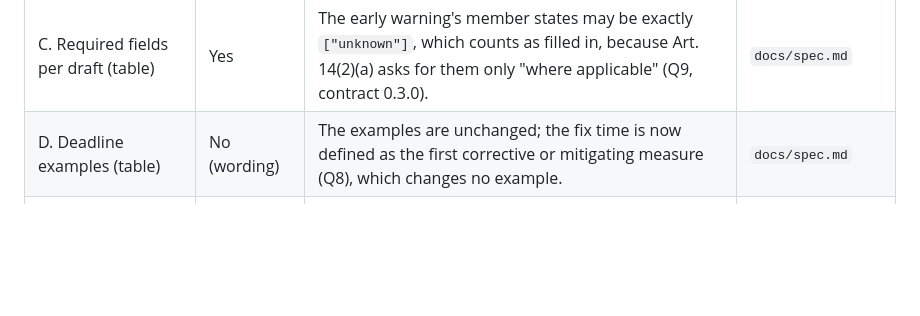
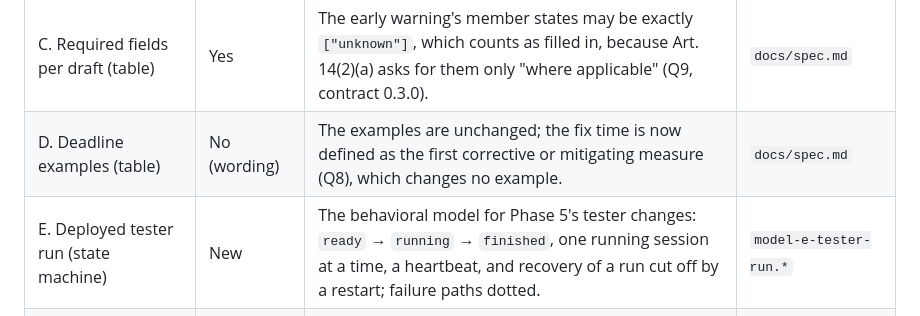
Before and after one commit to team17-ece30861/cra-service, a Markdown page: docs/models/README.md, the part around the change. Rendered like a GitHub page; blank space fills up the shorter version.

Commit message:
Report review fixes; Model E (deployed tester run) behavioral model
Co-Authored-By: Claude Opus 5.5 <noreply@anthropic.com>

```diff
--- a/docs/models/README.md
+++ b/docs/models/README.md
@@ -21,6 +21,7 @@ checked all three against the code on 2026-11-01; its findings were fixed before
 | B. Report status (state machine) | No | Unchanged. | `model-b-report-status.*` |
 | C. Required fields per draft (table) | Yes | The early warning's member states may be exactly `["unknown"]`, which counts as filled in, because Art. 14(2)(a) asks for them only "where applicable" (Q9, contract 0.3.0). | `docs/spec.md` |
 | D. Deadline examples (table) | No (wording) | The examples are unchanged; the fix time is now defined as the first corrective or mitigating measure (Q8), which changes no example. | `docs/spec.md` |
+| E. Deployed tester run (state machine) | New | The behavioral model for Phase 5's tester changes: `ready` → `running` → `finished`, one running session at a time, a heartbeat, and recovery of a run cut off by a restart; failure paths dotted. | `model-e-tester-run.*` |
 | Section 7.1 architecture and data flow (component diagram) | Yes | Adds what Phase 5 delivered: gzip in the middleware, the console's sign-in lockout (`SignInFailure` table) and in-place saves, the deployed tester's one-run rule, heartbeat and cleanup, kept database connections, and the Cloud Monitoring alert that emails Team 17 on any 5xx. | `architecture.*` |
 
 | Model | Changed in Phase 4 | What changed and why | Files |
```
Also changed, not shown: docs/reports/phase5.md (+18 -19 lines), docs/models/model-e-tester-run.png (added), 1 other file.
